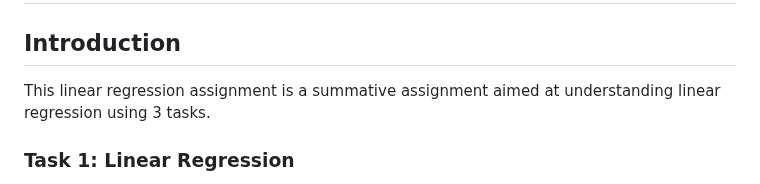
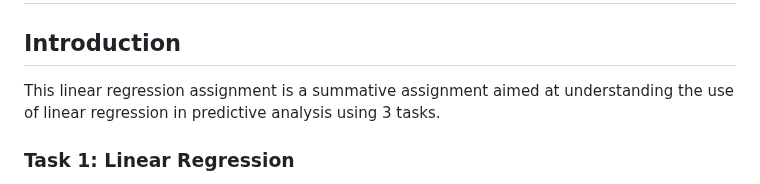
Before and after one commit to cynthianekesa/linear_regression_model, a Markdown page: README.md, the part around the change. Rendered like a GitHub page.

```diff
--- a/README.md
+++ b/README.md
@@ -1,7 +1,7 @@
 # linear_regression_model
 
 ## Introduction
-This linear regression assignment is a summative assignment aimed at understanding linear regression using 3 tasks.
+This linear regression assignment is a summative assignment aimed at understanding the use of linear regression in predictive analysis using 3 tasks.
 
 ### Task 1: Linear Regression
 * Creating and Optimizing a linear regression model using gradient descent.
```
